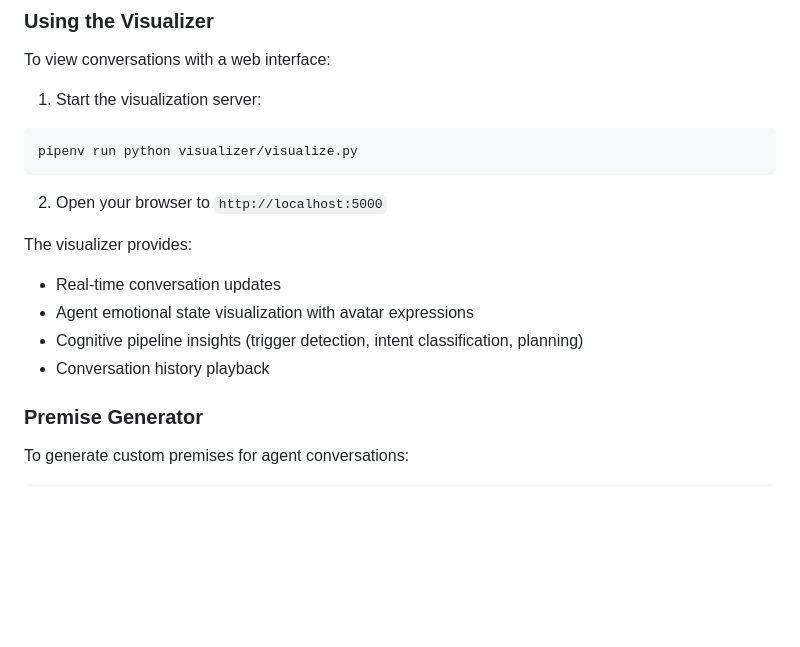
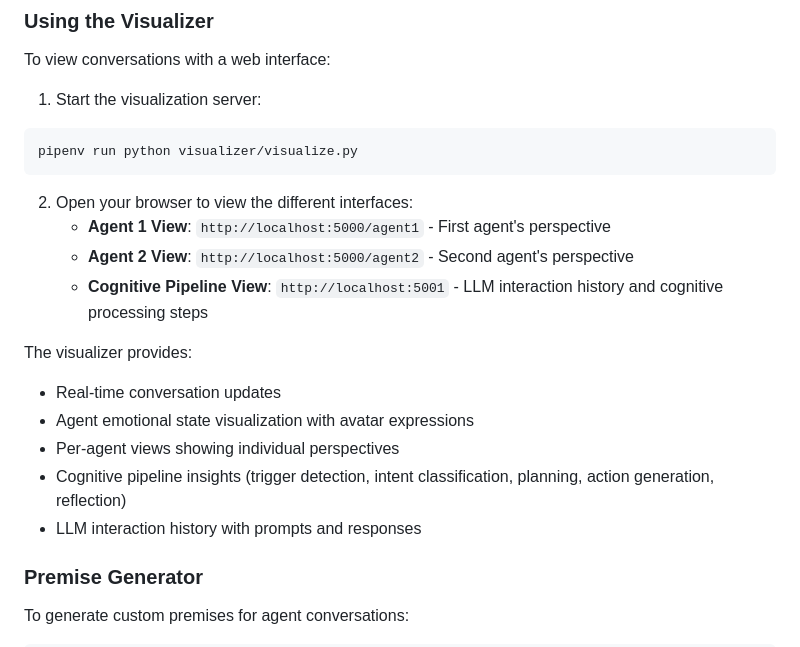
Before and after one commit to nworb999/public-experiment-v, a Markdown page: README.md, the part around the change. Rendered like a GitHub page; blank space fills up the shorter version.

Commit message:
Bumped run Instructions.

````diff
--- a/README.md
+++ b/README.md
@@ -120,13 +120,17 @@ To view conversations with a web interface:
 pipenv run python visualizer/visualize.py
 ```
 
-2. Open your browser to `http://localhost:5000`
+2. Open your browser to view the different interfaces:
+   - **Agent 1 View**: `http://localhost:5000/agent1` - First agent's perspective
+   - **Agent 2 View**: `http://localhost:5000/agent2` - Second agent's perspective
+   - **Cognitive Pipeline View**: `http://localhost:5001` - LLM interaction history and cognitive processing steps
 
 The visualizer provides:
 - Real-time conversation updates
 - Agent emotional state visualization with avatar expressions
-- Cognitive pipeline insights (trigger detection, intent classification, planning)
-- Conversation history playback
+- Per-agent views showing individual perspectives
+- Cognitive pipeline insights (trigger detection, intent classification, planning, action generation, reflection)
+- LLM interaction history with prompts and responses
 
 ### Premise Generator
 
````
